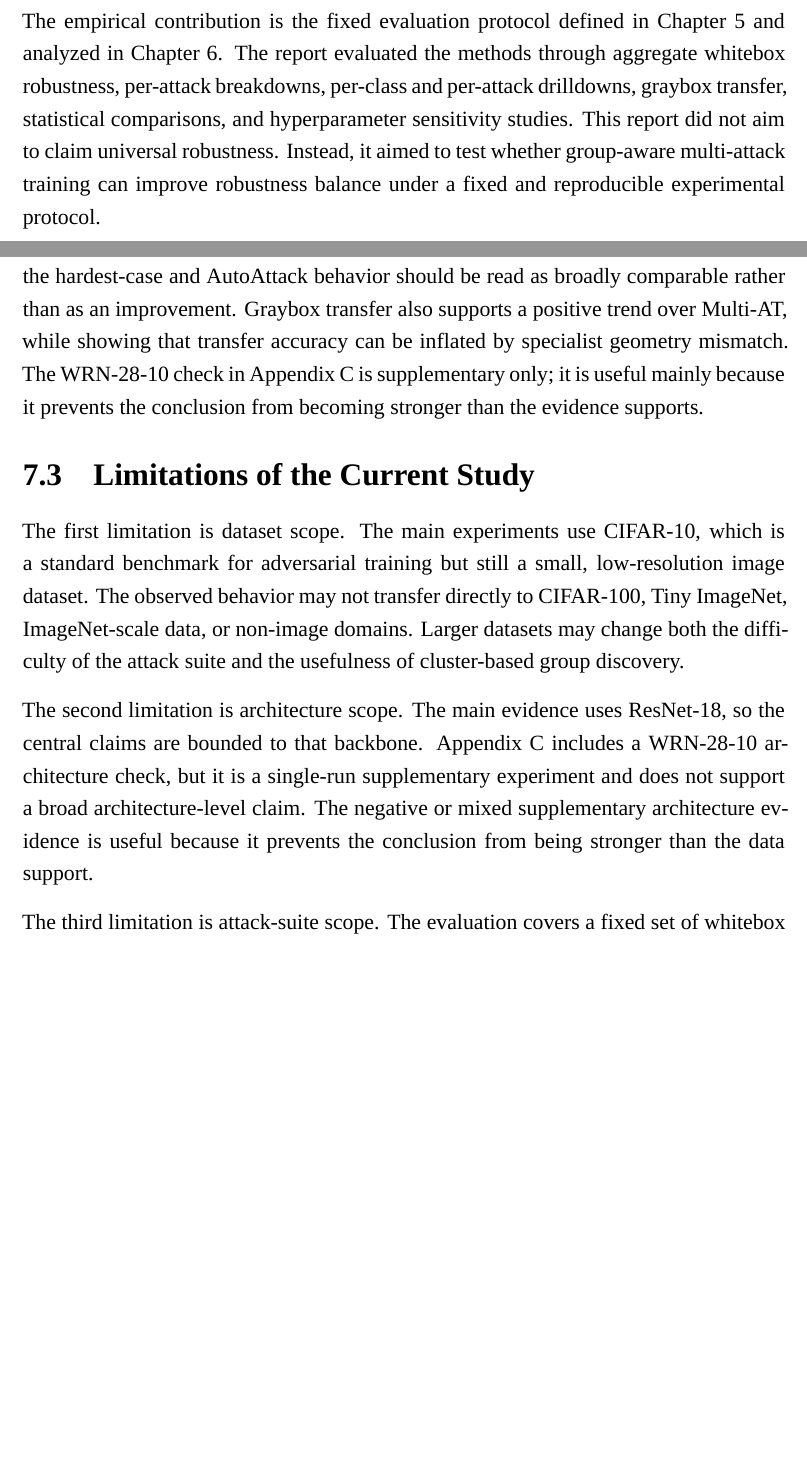
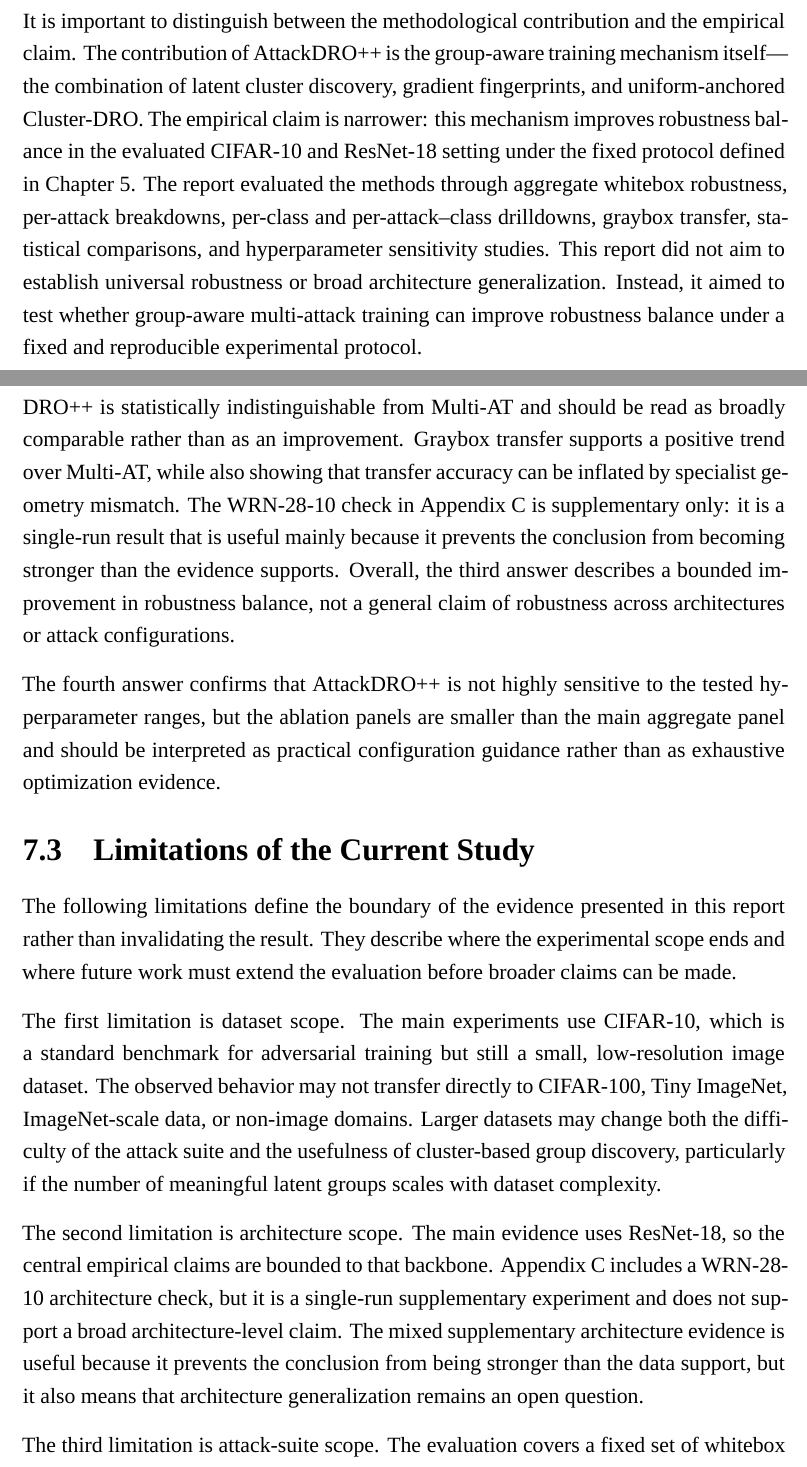
Before and after one commit to anhkiet287/ARDG, a LaTeX thesis (report/main.tex, which reads report/chapters/chapter7.tex): two parts of pages 104 and 105 of 114 before the commit and two parts of pages 104 and 106 of 115 after it, joined at a grey line, cut at the place of the change, the shorter picture padded with empty space. Compiled offline with XeLaTeX; a missing font is replaced by an installed copy or a similar font.

Commit message:
update report

```diff
--- a/report/chapters/chapter7.tex
+++ b/report/chapters/chapter7.tex
@@ -30,15 +31,19 @@ additional emphasis. The resulting AttackDRO++ configuration is therefore best
 understood as a refinement of Multi-AT rather than as a separate replacement for
 multi-attack training.
 
-The empirical contribution is the fixed evaluation protocol defined in
-Chapter~\ref{chap:experimental_setup} and analyzed in
-Chapter~\ref{chap:results_analysis}. The report evaluated the methods through
-aggregate whitebox robustness, per-attack breakdowns, per-class and
-per-attack drilldowns, graybox transfer, statistical comparisons, and
-hyperparameter sensitivity studies. This report did not aim to claim universal
-robustness. Instead, it aimed to test whether group-aware multi-attack training
-can improve robustness balance under a fixed and reproducible experimental
-protocol.
+It is important to distinguish between the methodological contribution and the
+empirical claim.  The contribution of AttackDRO++ is the group-aware training
+mechanism itself---the combination of latent cluster discovery, gradient
+fingerprints, and uniform-anchored Cluster-DRO.  The empirical claim is
+narrower: this mechanism improves robustness balance in the evaluated
+CIFAR-10 and ResNet-18 setting under the fixed protocol defined in
+Chapter~\ref{chap:experimental_setup}.  The report evaluated the methods
+through aggregate whitebox robustness, per-attack breakdowns, per-class and
+per-attack--class drilldowns, graybox transfer, statistical comparisons, and
+hyperparameter sensitivity studies.  This report did not aim to establish
+universal robustness or broad architecture generalization.  Instead, it aimed
+to test whether group-aware multi-attack training can improve robustness
+balance under a fixed and reproducible experimental protocol.
 
 \section{Answers to Research Questions}
 
@@ -73 +80,0 @@ some attack families and CIFAR-10 classes remain systematically harder than
-others.
@@ -77,6 +86,0 @@ cross-attack balance and reduces variation relative to Multi-AT in the main
-whitebox panel, but the hardest-case and AutoAttack behavior should be read as
-broadly comparable rather than as an improvement. Graybox transfer also supports a positive
-trend over Multi-AT, while showing that transfer accuracy can be inflated by
-specialist geometry mismatch. The WRN-28-10 check in Appendix~\ref{app:extras}
-is supplementary only; it is useful mainly because it prevents the conclusion
-from becoming stronger than the evidence supports.
@@ -83,17 +92,40 @@ from becoming stronger than the evidence supports.
+(Worst(8) and full-test AutoAttack-$\ell_\infty$), where AttackDRO++ is
+statistically indistinguishable from Multi-AT and should be read as broadly
+comparable rather than as an improvement.  Graybox transfer supports a positive
+trend over Multi-AT, while also showing that transfer accuracy can be inflated
+by specialist geometry mismatch.  The WRN-28-10 check in
+Appendix~\ref{app:extras} is supplementary only: it is a single-run result that
+is useful mainly because it prevents the conclusion from becoming stronger than
+the evidence supports.  Overall, the third answer describes a bounded
+improvement in robustness balance, not a general claim of robustness across
+architectures or attack configurations.
+
+The fourth answer confirms that AttackDRO++ is not highly sensitive to the
+tested hyperparameter ranges, but the ablation panels are smaller than the
+main aggregate panel and should be interpreted as practical configuration
+guidance rather than as exhaustive optimization evidence.
 
 \section{Limitations of the Current Study}
 
-The first limitation is dataset scope. The main experiments use CIFAR-10, which
+The following limitations define the boundary of the evidence presented in this
+report rather than invalidating the result.  They describe where the
+experimental scope ends and where future work must extend the evaluation before
+broader claims can be made.
+
+The first limitation is dataset scope.  The main experiments use CIFAR-10, which
 is a standard benchmark for adversarial training but still a small,
-low-resolution image dataset. The observed behavior may not transfer directly
-to CIFAR-100, Tiny ImageNet, ImageNet-scale data, or non-image domains. Larger
+low-resolution image dataset.  The observed behavior may not transfer directly
+to CIFAR-100, Tiny ImageNet, ImageNet-scale data, or non-image domains.  Larger
 datasets may change both the difficulty of the attack suite and the usefulness
-of cluster-based group discovery.
+of cluster-based group discovery, particularly if the number of meaningful
+latent groups scales with dataset complexity.
 
-The second limitation is architecture scope. The main evidence uses ResNet-18,
-so the central claims are bounded to that backbone. Appendix~\ref{app:extras}
-includes a WRN-28-10 architecture check, but it is a single-run supplementary
-experiment and does not support a broad architecture-level claim. The negative
-or mixed supplementary architecture evidence is useful because it prevents the
-conclusion from being stronger than the data support.
+The second limitation is architecture scope.  The main evidence uses ResNet-18,
+so the central empirical claims are bounded to that backbone.
+Appendix~\ref{app:extras} includes a WRN-28-10 architecture check, but it is a
+single-run supplementary experiment and does not support a broad
+architecture-level claim.  The mixed supplementary architecture evidence is
+useful because it prevents the conclusion from being stronger than the data
+support, but it also means that architecture generalization remains an open
+question.
 
@@ -114 +146,2 @@ same strength as the main paired aggregate comparisons.
+accordingly.
 
```
Also changed, not shown: report/chapters/chapter6/1_main_results.tex (+2 -2 lines), report/chapters/chapter7.tex (141 more changed lines), 8 other files.
